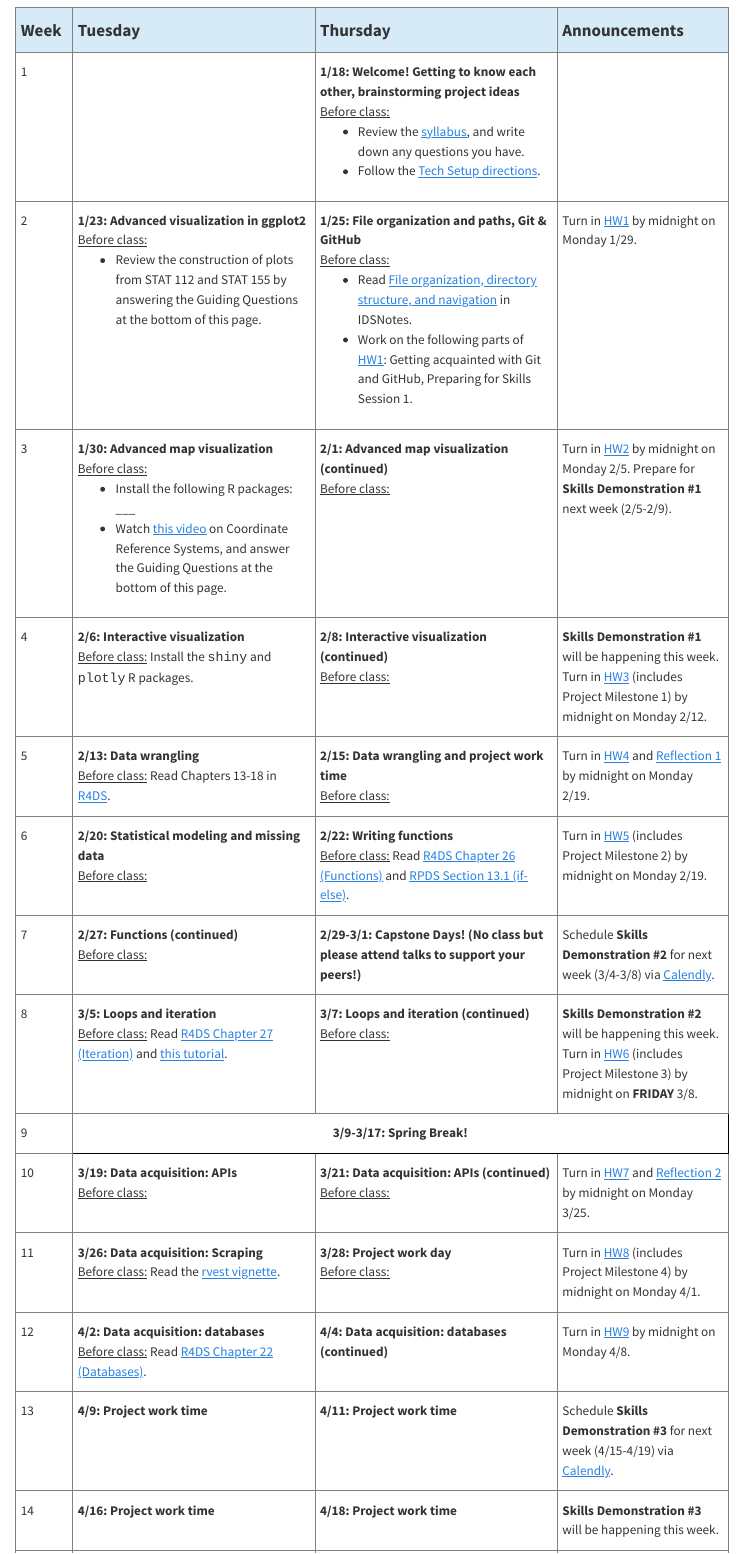
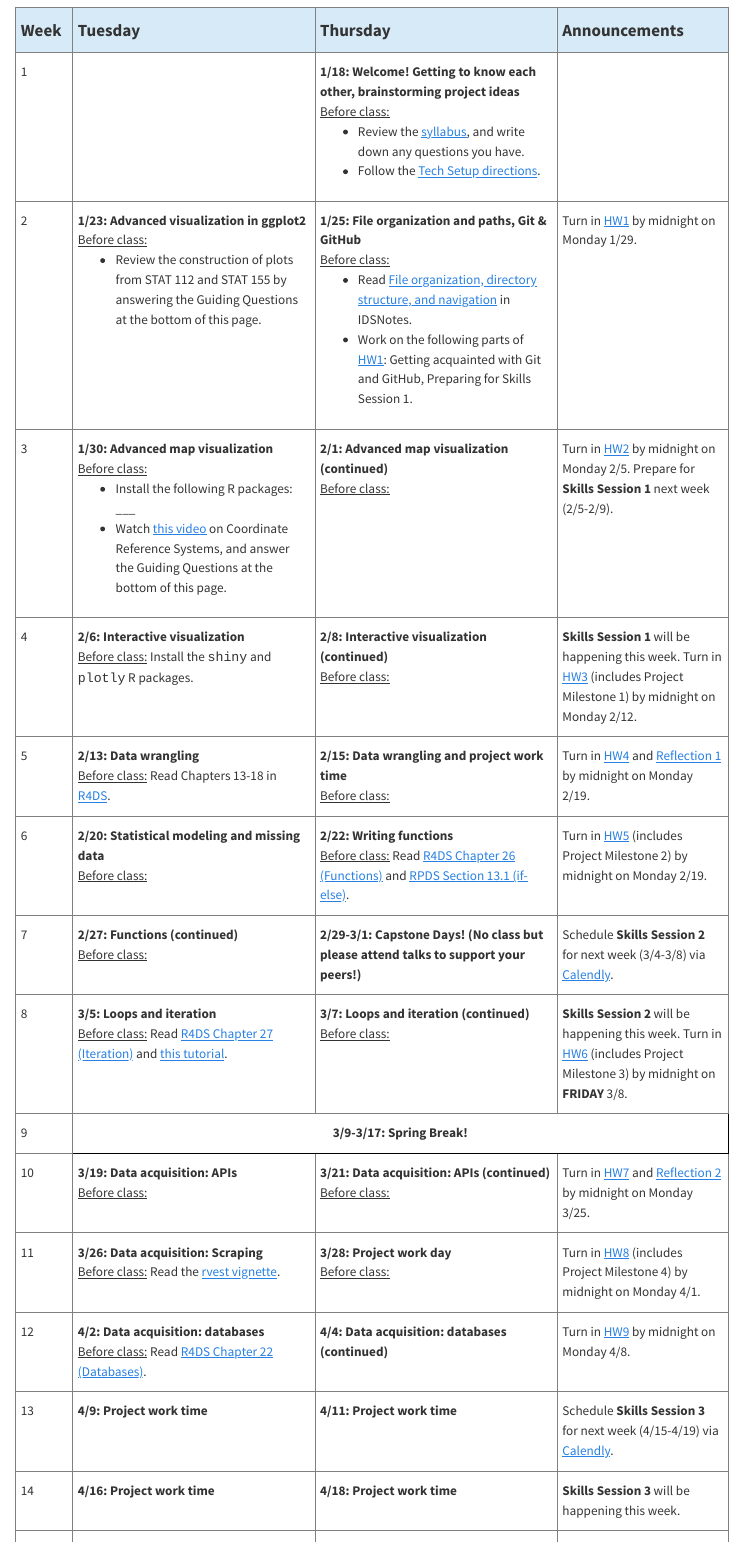
Before and after one commit to lmyint/212_spring_2024, a Quarto document (schedule.qmd): the page in a window 1100 px wide, from 290 px down. Rendered offline with R 4.5, knitr and Pandoc in place of Quarto, with nearby package versions; menus at the side of the page are left out.

```diff
--- a/schedule.qmd
+++ b/schedule.qmd
@@ -89,7 +89,7 @@
     </td>
 
     <td class="topleft">
-      Turn in <a href="https://lmyint.github.io/212_spring_2024/homework2.html">HW2</a> by midnight on Monday 2/5. Prepare for <b>Skills Demonstration #1</b> next week (2/5-2/9).
+      Turn in <a href="https://lmyint.github.io/212_spring_2024/homework2.html">HW2</a> by midnight on Monday 2/5. Prepare for <b>Skills Session 1</b> next week (2/5-2/9).
     </td>
   </tr>
   <!----------------------------------------------------------->
@@ -109,7 +109,7 @@
     </td>
 
     <td class="topleft">
-      <b>Skills Demonstration #1</b> will be happening this week. Turn in <a href="https://lmyint.github.io/212_spring 2024/homework3.html">HW3</a> (includes Project Milestone 1) by midnight on Monday 2/12.
+      <b>Skills Session 1</b> will be happening this week. Turn in <a href="https://lmyint.github.io/212_spring 2024/homework3.html">HW3</a> (includes Project Milestone 1) by midnight on Monday 2/12.
     </td>
   </tr>
   <!----------------------------------------------------------->
@@ -168,7 +168,7 @@
     </td>
 
     <td class="topleft">
-      Schedule <b>Skills Demonstration #2</b> for next week (3/4-3/8) via <a href="https://calendly.com/lmyint">Calendly</a>.
+      Schedule <b>Skills Session 2</b> for next week (3/4-3/8) via <a href="https://calendly.com/lmyint">Calendly</a>.
     </td>
   </tr>
   <!----------------------------------------------------------->
@@ -188,7 +188,7 @@
     </td>
 
     <td class="topleft">
-      <b>Skills Demonstration #2</b> will be happening this week. Turn in <a href="https://lmyint.github.io/212_spring 2024/homework6.html">HW6</a> (includes Project Milestone 3) by midnight on <b>FRIDAY</b> 3/8.
+      <b>Skills Session 2</b> will be happening this week. Turn in <a href="https://lmyint.github.io/212_spring 2024/homework6.html">HW6</a> (includes Project Milestone 3) by midnight on <b>FRIDAY</b> 3/8.
     </td>
   </tr>
   <!----------------------------------------------------------->
@@ -274,7 +274,7 @@
     </td>
 
     <td class="topleft">
-      Schedule <b>Skills Demonstration #3</b> for next week (4/15-4/19) via <a href="https://calendly.com/lmyint">Calendly</a>.
+      Schedule <b>Skills Session 3</b> for next week (4/15-4/19) via <a href="https://calendly.com/lmyint">Calendly</a>.
     </td>
   </tr>
   <!----------------------------------------------------------->
@@ -292,7 +292,7 @@
     </td>
 
     <td class="topleft">
-      <b>Skills Demonstration #3</b> will be happening this week.
+      <b>Skills Session 3</b> will be happening this week.
     </td>
   </tr>
   <!----------------------------------------------------------->
```
Also changed, not shown: 01-introductions.qmd (+2 -0 lines), docs/search.json, 3 other files.
